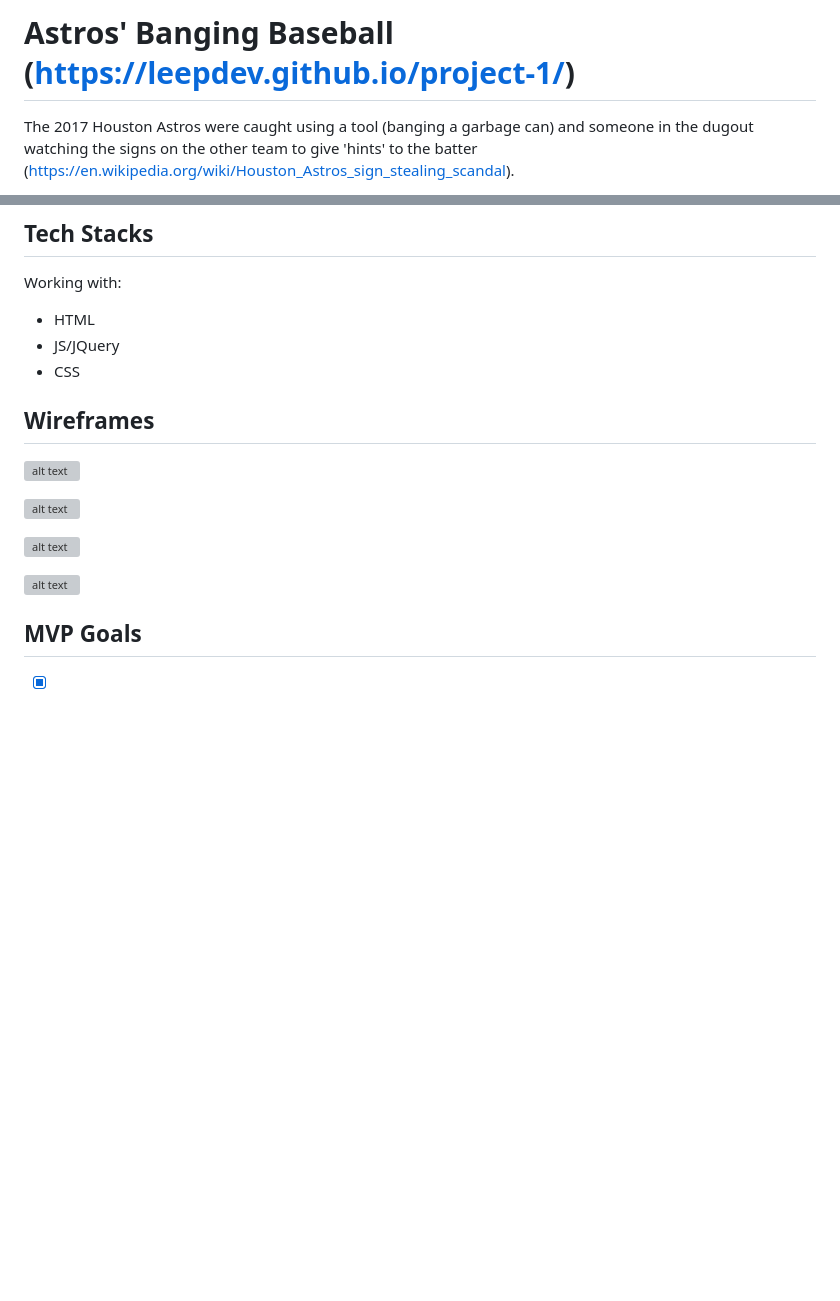
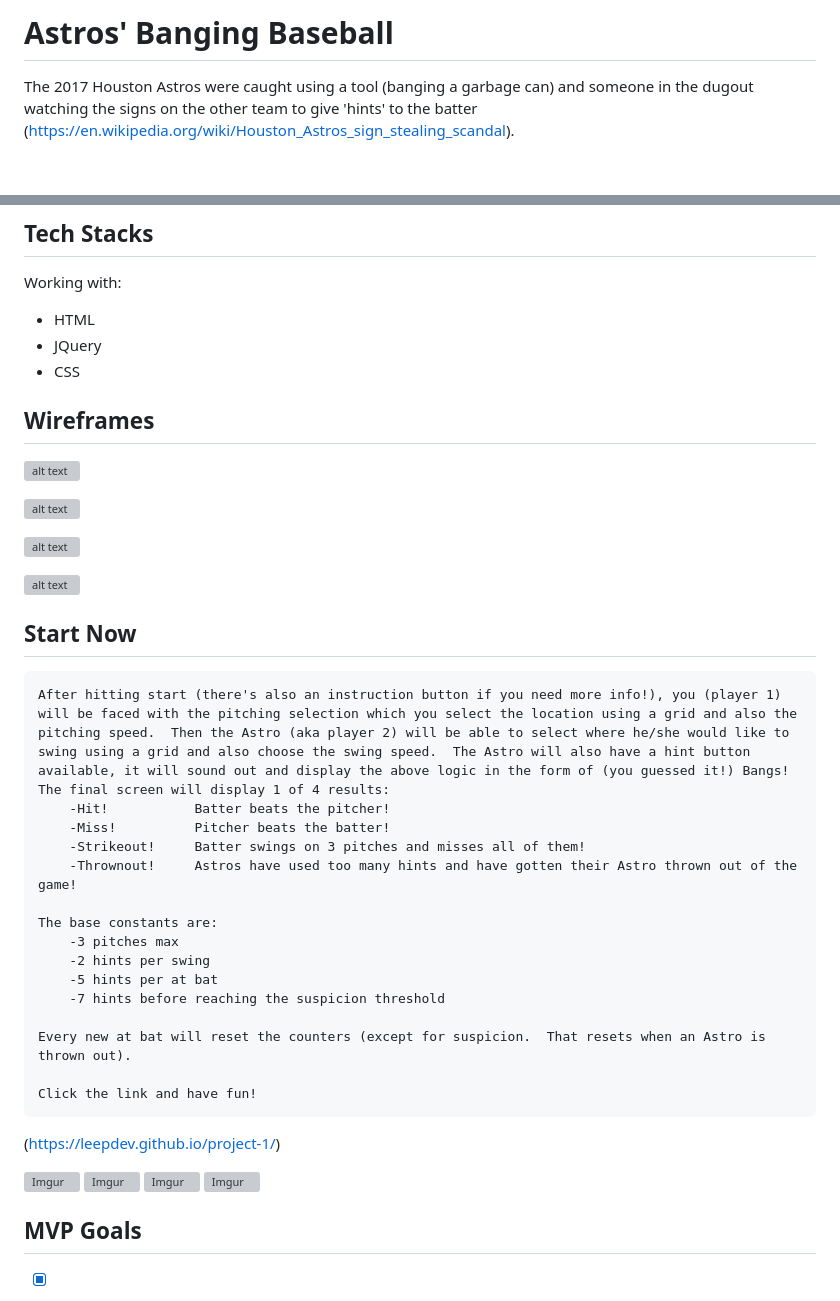
Before and after one commit to LeepDev/project-1, a Markdown page: README.md, 2 parts joined by grey strips. Rendered like a GitHub page; blank space fills up the shorter version; grey boxes are pictures that could not be loaded.

Commit message:
added start now to readme.

```diff
--- a/README.md
+++ b/README.md
@@ -1,4 +1,4 @@
-# Astros' Banging Baseball (https://leepdev.github.io/project-1/)
+# Astros' Banging Baseball
 
 The 2017 Houston Astros were caught using a tool (banging a garbage can) and someone in the dugout watching the signs on the other team to give 'hints' to the batter (https://en.wikipedia.org/wiki/Houston_Astros_sign_stealing_scandal).
 
@@ -22,7 +22,7 @@ TLDR: Bat like an Astro, and you'll be sure to be inside the mind of the opposin
 ## Tech Stacks
 Working with:
 - HTML
-- JS/JQuery
+- JQuery
 - CSS
 
 ## Wireframes
@@ -33,6 +33,31 @@ Working with:
 ![alt text](https://drive.google.com/uc?export=view&id=1srM7AZ7XiPPxUq-q4wnqlRhjTyhRrmsp)
 
 ![alt text](https://drive.google.com/uc?export=view&id=1AioqRV24DC-nl0hK0nsWV-2f3P6fVjA8)
+
+## Start Now
+    After hitting start (there's also an instruction button if you need more info!), you (player 1) will be faced with the pitching selection which you select the location using a grid and also the pitching speed.  Then the Astro (aka player 2) will be able to select where he/she would like to swing using a grid and also choose the swing speed.  The Astro will also have a hint button available, it will sound out and display the above logic in the form of (you guessed it!) Bangs!  The final screen will display 1 of 4 results:
+        -Hit!           Batter beats the pitcher!
+        -Miss!          Pitcher beats the batter!
+        -Strikeout!     Batter swings on 3 pitches and misses all of them!
+        -Thrownout!     Astros have used too many hints and have gotten their Astro thrown out of the game!
+
+    The base constants are:
+        -3 pitches max
+        -2 hints per swing
+        -5 hints per at bat
+        -7 hints before reaching the suspicion threshold
+
+    Every new at bat will reset the counters (except for suspicion.  That resets when an Astro is thrown out).
+
+    Click the link and have fun!
+
+
+(https://leepdev.github.io/project-1/)
+
+![Imgur](https://i.imgur.com/wKqbv1P.png)
+![Imgur](https://i.imgur.com/pWiT9GU.png)
+![Imgur](https://i.imgur.com/5cCUABd.png)
+![Imgur](https://i.imgur.com/yn7scTx.png)
 
 ## MVP Goals
 - [X] Create a browser game setup
```
